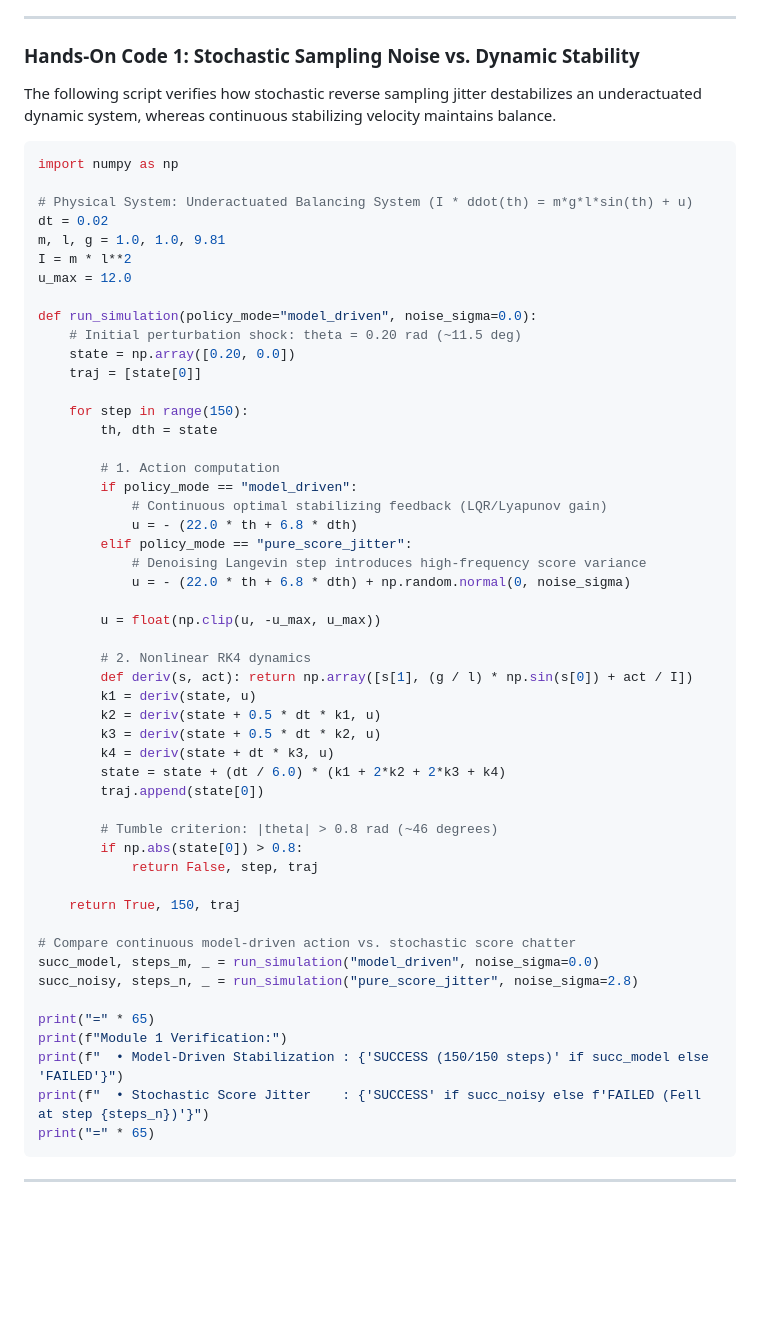
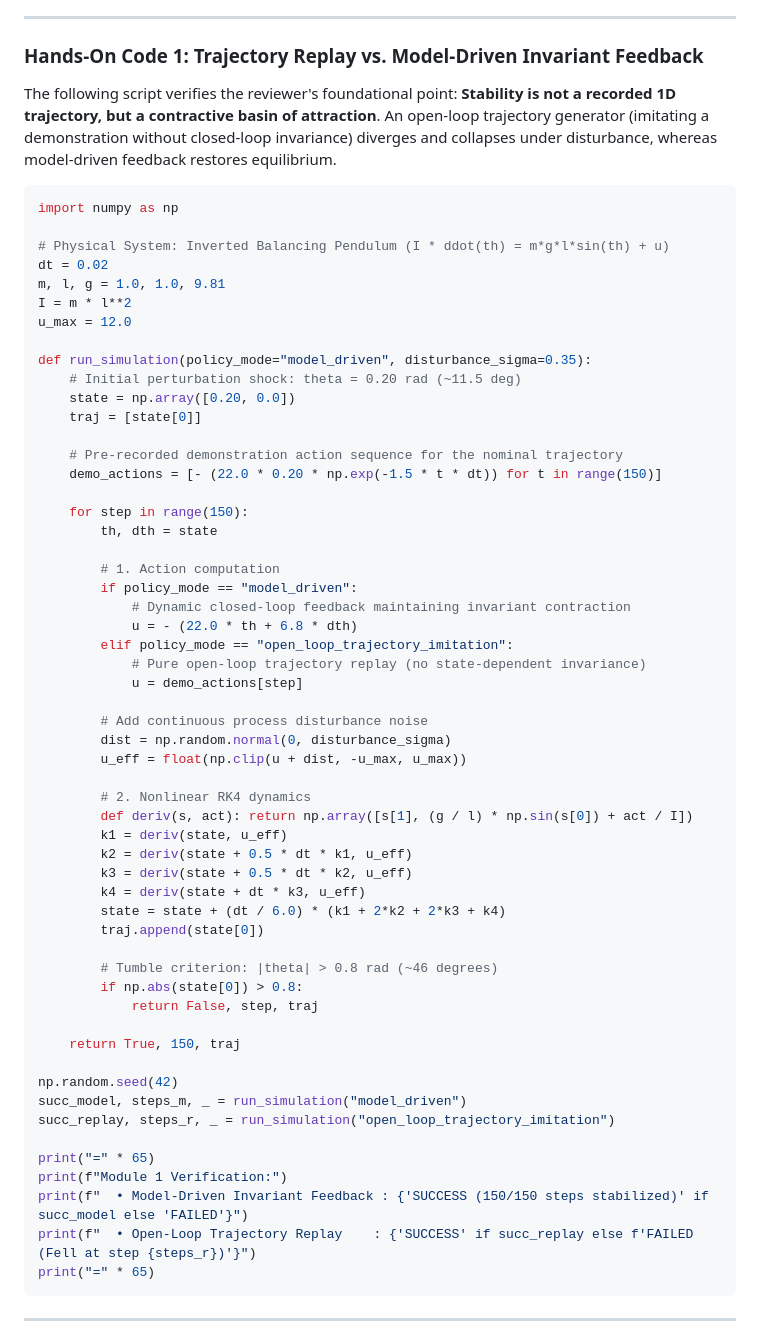
Before and after one commit to fangde/difusionMPC, a Markdown page: TUTORIAL_PAPER.md, the part around one of its changes. Drawn GitHub-style; blank space fills up the shorter version.

````diff
--- a/TUTORIAL_PAPER.md
+++ b/TUTORIAL_PAPER.md
@@ -92,43 +92,48 @@ When deployed on underactuated dynamical systems (where rank$(g(x)) < \dim(x)$),
 
 ---
 
-### Hands-On Code 1: Stochastic Sampling Noise vs. Dynamic Stability
+### Hands-On Code 1: Trajectory Replay vs. Model-Driven Invariant Feedback
 
-The following script verifies how stochastic reverse sampling jitter destabilizes an underactuated dynamic system, whereas continuous stabilizing velocity maintains balance.
+The following script verifies the reviewer's foundational point: **Stability is not a recorded 1D trajectory, but a contractive basin of attraction**. An open-loop trajectory generator (imitating a demonstration without closed-loop invariance) diverges and collapses under disturbance, whereas model-driven feedback restores equilibrium.
 
 ```python
 import numpy as np
 
-# Physical System: Underactuated Balancing System (I * ddot(th) = m*g*l*sin(th) + u)
+# Physical System: Inverted Balancing Pendulum (I * ddot(th) = m*g*l*sin(th) + u)
 dt = 0.02
 m, l, g = 1.0, 1.0, 9.81
 I = m * l**2
 u_max = 12.0
 
-def run_simulation(policy_mode="model_driven", noise_sigma=0.0):
+def run_simulation(policy_mode="model_driven", disturbance_sigma=0.35):
     # Initial perturbation shock: theta = 0.20 rad (~11.5 deg)
     state = np.array([0.20, 0.0])
     traj = [state[0]]
+
+    # Pre-recorded demonstration action sequence for the nominal trajectory
+    demo_actions = [- (22.0 * 0.20 * np.exp(-1.5 * t * dt)) for t in range(150)]
 
     for step in range(150):
         th, dth = state
 
         # 1. Action computation
         if policy_mode == "model_driven":
-            # Continuous optimal stabilizing feedback (LQR/Lyapunov gain)
+            # Dynamic closed-loop feedback maintaining invariant contraction
             u = - (22.0 * th + 6.8 * dth)
-        elif policy_mode == "pure_score_jitter":
-            # Denoising Langevin step introduces high-frequency score variance
-            u = - (22.0 * th + 6.8 * dth) + np.random.normal(0, noise_sigma)
+        elif policy_mode == "open_loop_trajectory_imitation":
+            # Pure open-loop trajectory replay (no state-dependent invariance)
+            u = demo_actions[step]
 
-        u = float(np.clip(u, -u_max, u_max))
+        # Add continuous process disturbance noise
+        dist = np.random.normal(0, disturbance_sigma)
+        u_eff = float(np.clip(u + dist, -u_max, u_max))
 
         # 2. Nonlinear RK4 dynamics
         def deriv(s, act): return np.array([s[1], (g / l) * np.sin(s[0]) + act / I])
-        k1 = deriv(state, u)
-        k2 = deriv(state + 0.5 * dt * k1, u)
-        k3 = deriv(state + 0.5 * dt * k2, u)
-        k4 = deriv(state + dt * k3, u)
+        k1 = deriv(state, u_eff)
+        k2 = deriv(state + 0.5 * dt * k1, u_eff)
+        k3 = deriv(state + 0.5 * dt * k2, u_eff)
+        k4 = deriv(state + dt * k3, u_eff)
         state = state + (dt / 6.0) * (k1 + 2*k2 + 2*k3 + k4)
         traj.append(state[0])
 
@@ -138,14 +143,14 @@ def run_simulation(policy_mode="model_driven", noise_sigma=0.0):
 
     return True, 150, traj
 
-# Compare continuous model-driven action vs. stochastic score chatter
-succ_model, steps_m, _ = run_simulation("model_driven", noise_sigma=0.0)
-succ_noisy, steps_n, _ = run_simulation("pure_score_jitter", noise_sigma=2.8)
+np.random.seed(42)
+succ_model, steps_m, _ = run_simulation("model_driven")
+succ_replay, steps_r, _ = run_simulation("open_loop_trajectory_imitation")
 
 print("=" * 65)
 print(f"Module 1 Verification:")
-print(f"  • Model-Driven Stabilization : {'SUCCESS (150/150 steps)' if succ_model else 'FAILED'}")
-print(f"  • Stochastic Score Jitter    : {'SUCCESS' if succ_noisy else f'FAILED (Fell at step {steps_n})'}")
+print(f"  • Model-Driven Invariant Feedback : {'SUCCESS (150/150 steps stabilized)' if succ_model else 'FAILED'}")
+print(f"  • Open-Loop Trajectory Replay    : {'SUCCESS' if succ_replay else f'FAILED (Fell at step {steps_r})'}")
 print("=" * 65)
 ```
 
````
Also changed, not shown: other parts of TUTORIAL_PAPER.md (+26 -21 lines).
